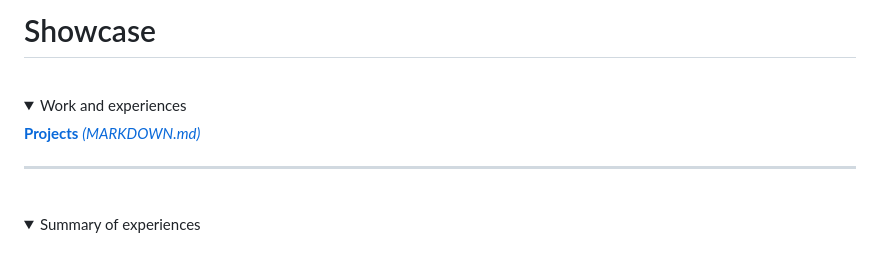
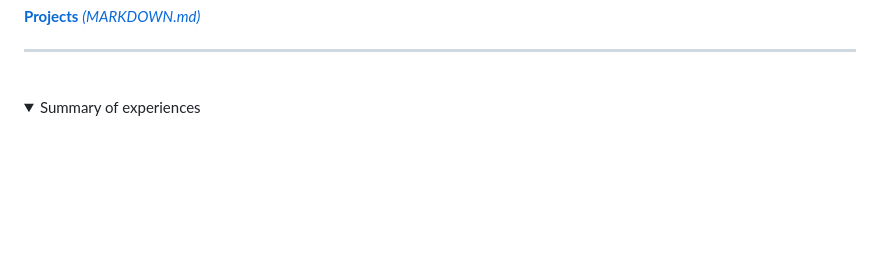
Before and after one commit to NicknameAlwaystaken/NicknameAlwaystaken.github.io, a Markdown page: Showcase/MARKDOWN.md, the part around one of its changes. Drawn GitHub-style; folded sections open; blank space fills up the shorter version.

```diff
--- a/Showcase/MARKDOWN.md
+++ b/Showcase/MARKDOWN.md
@@ -3,9 +6,5 @@
 
-# Showcase
-<br>
-<details><summary id="h1">Work and experiences</summary>
-
-[**Projects** *(MARKDOWN.md)*](MARKDOWN.md#showcase)
+[**Projects** *(MARKDOWN.md)*](MARKDOWN.md)
 </details>
 <hr class="dashed">
 <br>
```
Also changed, not shown: other parts of Showcase/MARKDOWN.md (+3 -0 lines).
